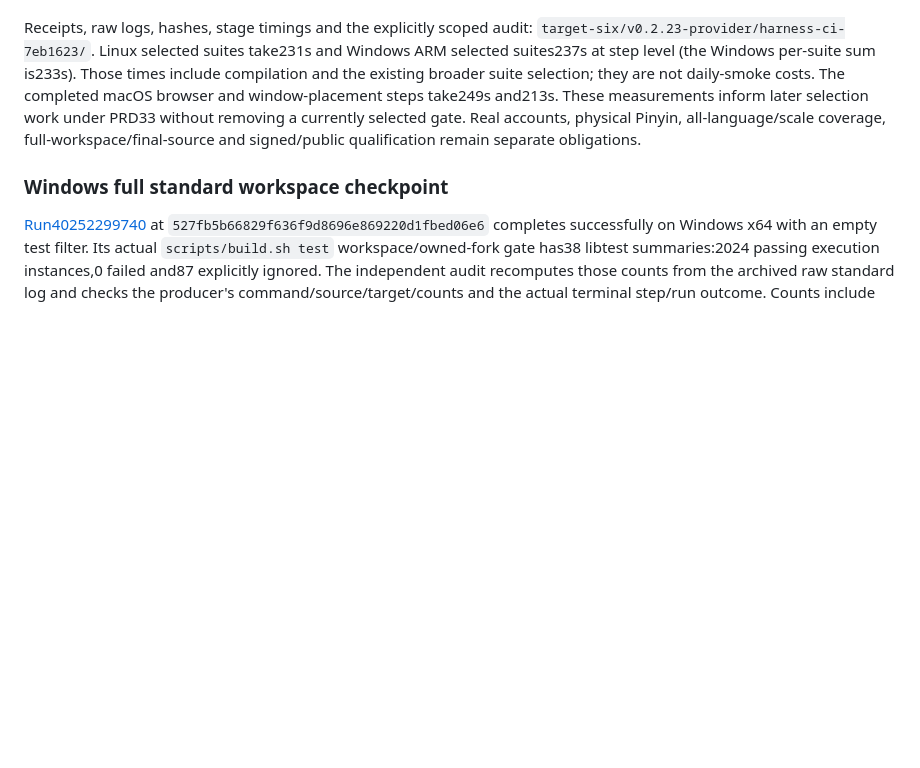
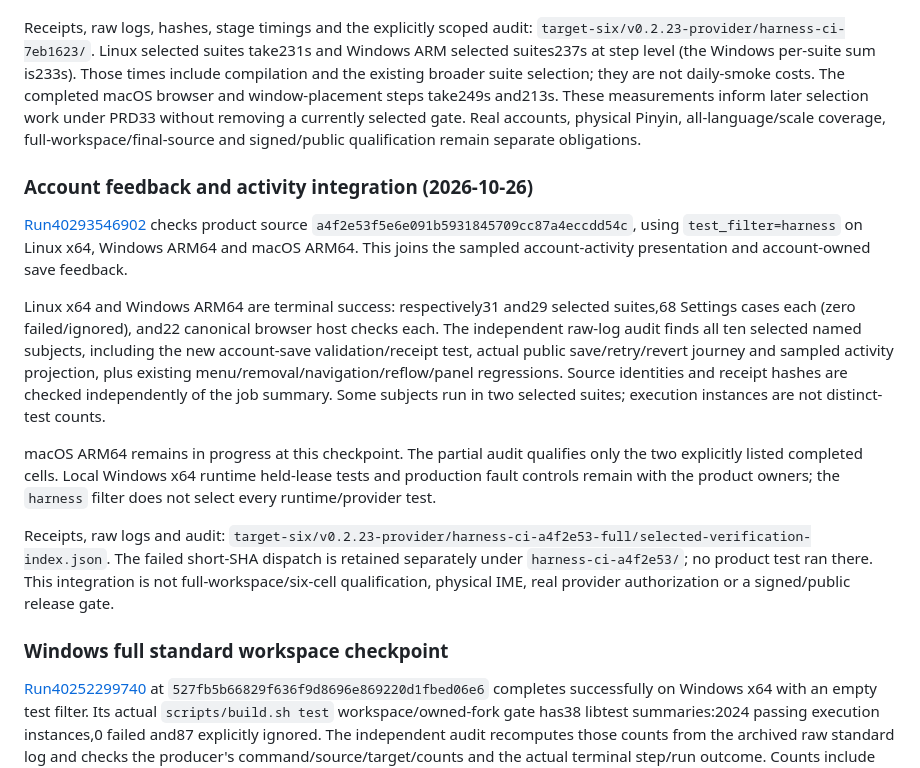
Before and after one commit to partnernetsoftware/minicon, a Markdown page: prd/PRD_02_32_dev_loop_crosscheck.md, the part around the change. Rendered like a GitHub page; blank space fills up the shorter version.

Commit message:
Record audited Linux and Windows account feedback integration

```diff
--- a/prd/PRD_02_32_dev_loop_crosscheck.md
+++ b/prd/PRD_02_32_dev_loop_crosscheck.md
@@ -2008,6 +2008,34 @@ currently selected gate. Real accounts, physical Pinyin, all-language/scale
 coverage, full-workspace/final-source and signed/public qualification remain
 separate obligations.
 
+### Account feedback and activity integration (2026-10-26)
+
+[Run40293546902](https://github.com/partnernetsoftware/minicon/actions/runs/40293546902)
+checks product source `a4f2e53f5e6e091b5931845709cc87a4eccdd54c`, using
+`test_filter=harness` on Linux x64, Windows ARM64 and macOS ARM64. This joins
+the sampled account-activity presentation and account-owned save feedback.
+
+Linux x64 and Windows ARM64 are terminal success: respectively31 and29
+selected suites,68 Settings cases each (zero failed/ignored), and22 canonical
+browser host checks each. The independent raw-log audit finds all ten selected
+named subjects, including the new account-save validation/receipt test, actual
+public save/retry/revert journey and sampled activity projection, plus existing
+menu/removal/navigation/reflow/panel regressions. Source identities and receipt
+hashes are checked independently of the job summary. Some subjects run in two
+selected suites; execution instances are not distinct-test counts.
+
+macOS ARM64 remains in progress at this checkpoint. The partial audit qualifies
+only the two explicitly listed completed cells. Local Windows x64 runtime
+held-lease tests and production fault controls remain with the product owners;
+the `harness` filter does not select every runtime/provider test.
+
+Receipts, raw logs and audit:
+`target-six/v0.2.23-provider/harness-ci-a4f2e53-full/selected-verification-index.json`.
+The failed short-SHA dispatch is retained separately under
+`harness-ci-a4f2e53/`; no product test ran there. This integration is not
+full-workspace/six-cell qualification, physical IME, real provider authorization
+or a signed/public release gate.
+
 ### Windows full standard workspace checkpoint
 
 [Run40252299740](https://github.com/partnernetsoftware/minicon/actions/runs/40252299740)
```
